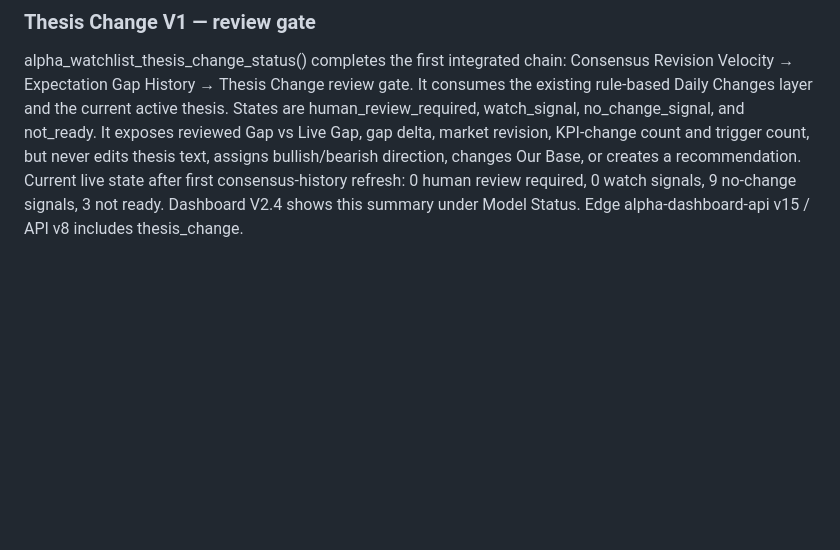
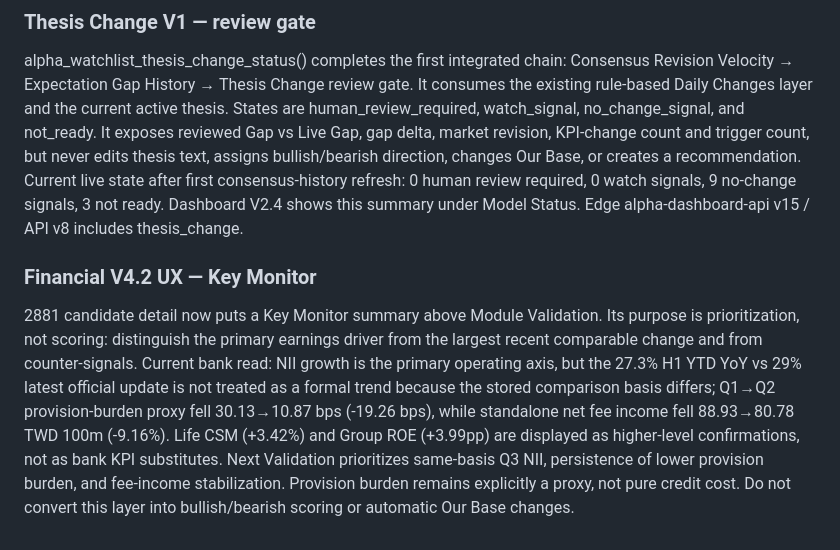
Before and after one commit to kenny17go/alpha-model, a Markdown page: AGENTS.md, the part around the change. Drawn GitHub-style; blank space fills up the shorter version.

Commit message:
Document financial key monitor priorities

```diff
--- a/AGENTS.md
+++ b/AGENTS.md
@@ -525,3 +525,8 @@ alpha_watchlist_expectation_gap_history() is service-role-only and computes Gap
 ### Thesis Change V1 — review gate
 
 alpha_watchlist_thesis_change_status() completes the first integrated chain: Consensus Revision Velocity → Expectation Gap History → Thesis Change review gate. It consumes the existing rule-based Daily Changes layer and the current active thesis. States are human_review_required, watch_signal, no_change_signal, and not_ready. It exposes reviewed Gap vs Live Gap, gap delta, market revision, KPI-change count and trigger count, but never edits thesis text, assigns bullish/bearish direction, changes Our Base, or creates a recommendation. Current live state after first consensus-history refresh: 0 human review required, 0 watch signals, 9 no-change signals, 3 not ready. Dashboard V2.4 shows this summary under Model Status. Edge alpha-dashboard-api v15 / API v8 includes thesis_change.
+
+
+### Financial V4.2 UX — Key Monitor
+
+2881 candidate detail now puts a Key Monitor summary above Module Validation. Its purpose is prioritization, not scoring: distinguish the primary earnings driver from the largest recent comparable change and from counter-signals. Current bank read: NII growth is the primary operating axis, but the 27.3% H1 YTD YoY vs 29% latest official update is not treated as a formal trend because the stored comparison basis differs; Q1→Q2 provision-burden proxy fell 30.13→10.87 bps (-19.26 bps), while standalone net fee income fell 88.93→80.78 TWD 100m (-9.16%). Life CSM (+3.42%) and Group ROE (+3.99pp) are displayed as higher-level confirmations, not as bank KPI substitutes. Next Validation prioritizes same-basis Q3 NII, persistence of lower provision burden, and fee-income stabilization. Provision burden remains explicitly a proxy, not pure credit cost. Do not convert this layer into bullish/bearish scoring or automatic Our Base changes.
```
